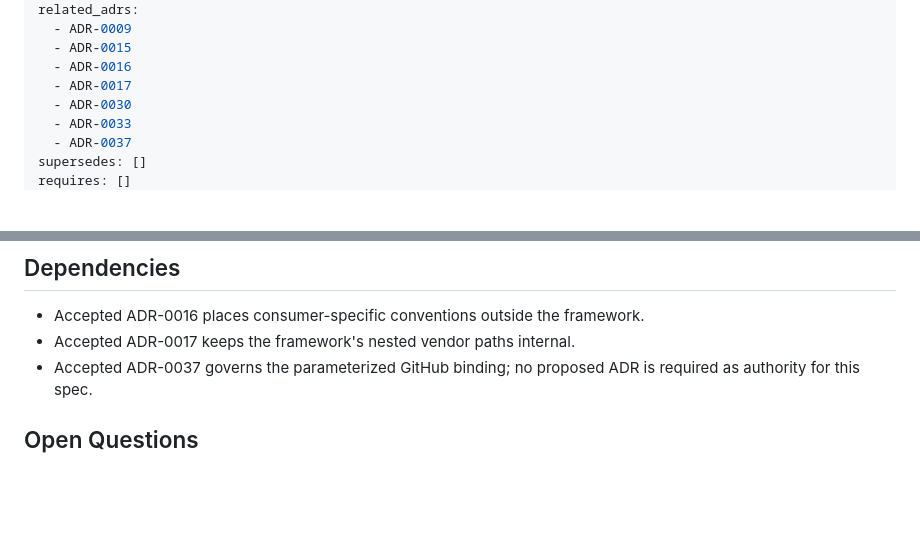
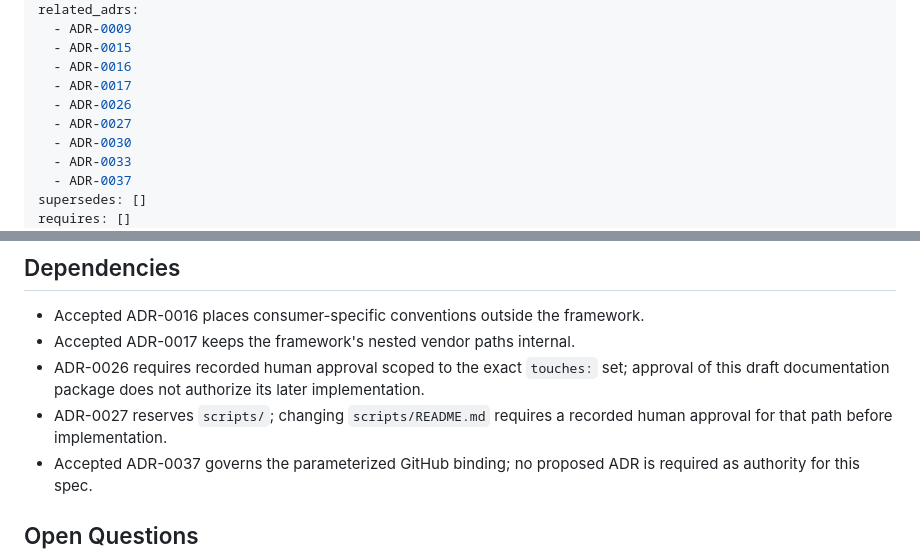
Before and after one commit to AdvanceEnterprises/conventional-agents, a Markdown page: docs/specifications/FS-0047-exported-consumer-boundary-audit.md, 2 parts joined by grey strips. Rendered like a GitHub page; blank space fills up the shorter version.

```diff
--- a/docs/specifications/FS-0047-exported-consumer-boundary-audit.md
+++ b/docs/specifications/FS-0047-exported-consumer-boundary-audit.md
@@ -26,6 +26,8 @@ related_adrs:
   - ADR-0015
   - ADR-0016
   - ADR-0017
+  - ADR-0026
+  - ADR-0027
   - ADR-0030
   - ADR-0033
   - ADR-0037
@@ -209,6 +211,11 @@ and literal. Framework identity/history outside this scan remains unchanged.
 
 - Accepted ADR-0016 places consumer-specific conventions outside the framework.
 - Accepted ADR-0017 keeps the framework's nested vendor paths internal.
+- ADR-0026 requires recorded human approval scoped to the exact `touches:` set;
+  approval of this draft documentation package does not authorize its later
+  implementation.
+- ADR-0027 reserves `scripts/`; changing `scripts/README.md` requires a
+  recorded human approval for that path before implementation.
 - Accepted ADR-0037 governs the parameterized GitHub binding; no proposed ADR is
   required as authority for this spec.
 
```
Also changed, not shown: docs/change-plans/PLAN-0053-implement-fs-0047-exported-consumer-boundary-audit.md (+16 -5 lines).
